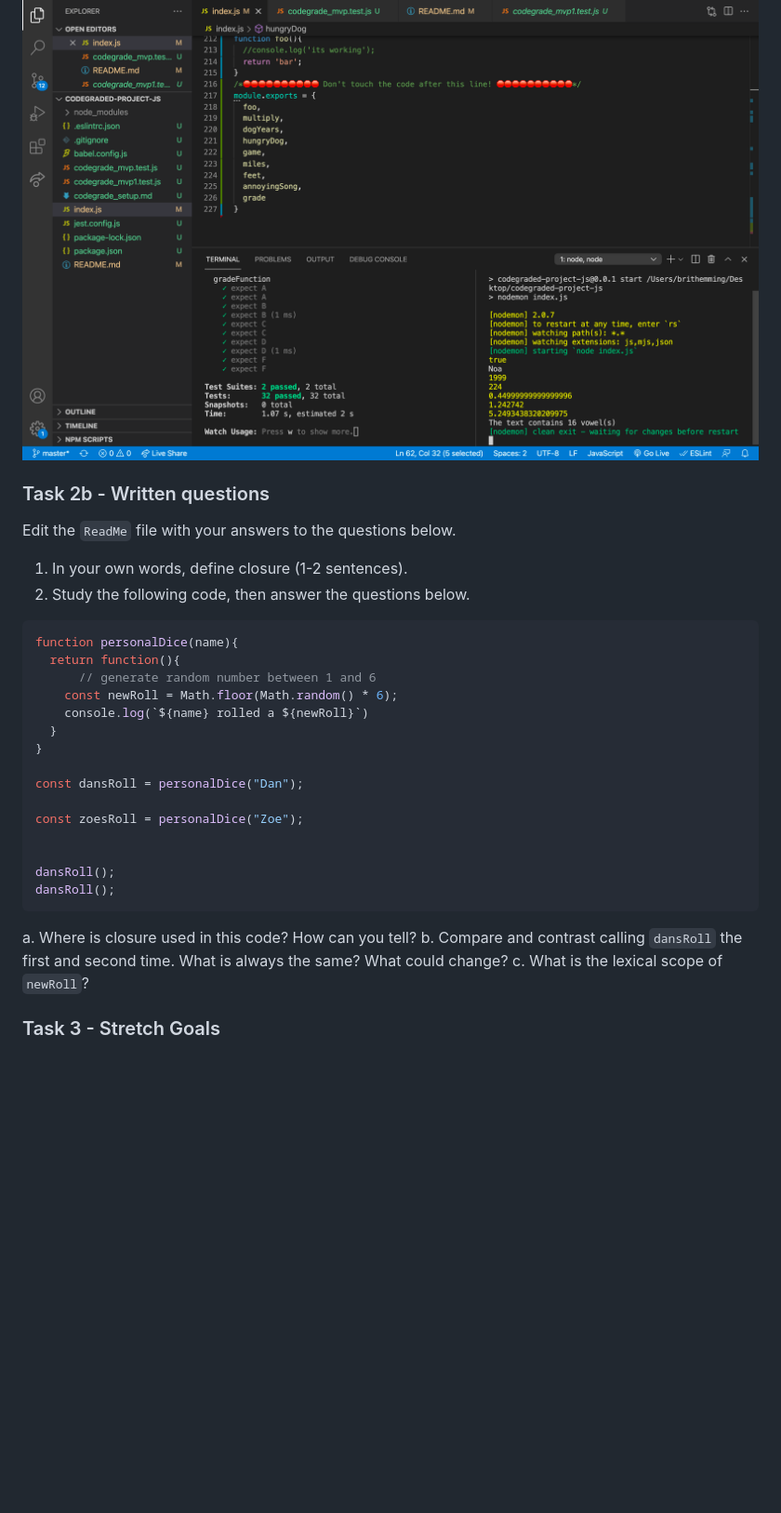
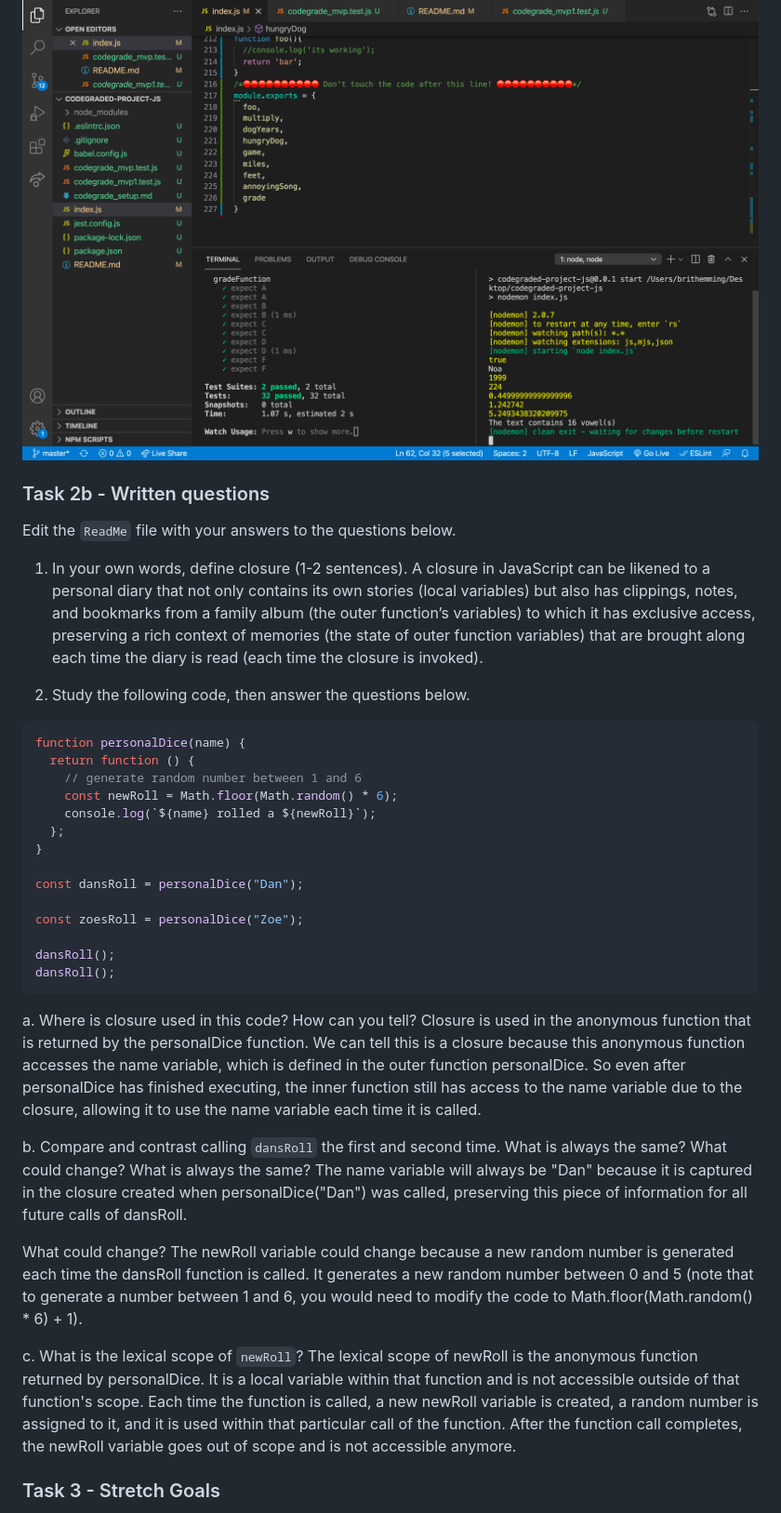
Before and after one commit to bloominstituteoftechnology/web-module-challenge-scope-and-closure, a Markdown page: README.md, the part around one of its changes. Shown at 93% size. Drawn GitHub-style; blank space fills up the shorter version.

Commit message:
completed challenge questions

````diff
--- a/README.md
+++ b/README.md
@@ -55,36 +53,44 @@ Inside of your second terminal type `npm start`
 You will be running your tests in one terminal and debugging in the other. As you work on your code you should make use of `console.log` to check your progress and debug.
 ![alt text](assets/tests_debug_terminal_final.png "your terminal should look like this")
 
-
 ### Task 2b - Written questions
 
 Edit the `ReadMe` file with your answers to the questions below.
 
 1. In your own words, define closure (1-2 sentences).
+   A closure in JavaScript can be likened to a personal diary that not only contains its own stories (local variables) but also has clippings, notes, and bookmarks from a family album (the outer function’s variables) to which it has exclusive access, preserving a rich context of memories (the state of outer function variables) that are brought along each time the diary is read (each time the closure is invoked).
+
 2. Study the following code, then answer the questions below.
 
 ```js
-function personalDice(name){
-  return function(){
-      // generate random number between 1 and 6
+function personalDice(name) {
+  return function () {
+    // generate random number between 1 and 6
     const newRoll = Math.floor(Math.random() * 6);
-    console.log(`${name} rolled a ${newRoll}`)
-  }
+    console.log(`${name} rolled a ${newRoll}`);
+  };
 }
 
 const dansRoll = personalDice("Dan");
 
 const zoesRoll = personalDice("Zoe");
 
-
 dansRoll();
 dansRoll();
 ```
 
 a. Where is closure used in this code? How can you tell?
+Closure is used in the anonymous function that is returned by the personalDice function. We can tell this is a closure because this anonymous function accesses the name variable, which is defined in the outer function personalDice. So even after personalDice has finished executing, the inner function still has access to the name variable due to the closure, allowing it to use the name variable each time it is called.
+
 b. Compare and contrast calling `dansRoll` the first and second time. What is always the same? What could change?
+What is always the same?
+The name variable will always be "Dan" because it is captured in the closure created when personalDice("Dan") was called, preserving this piece of information for all future calls of dansRoll.
+
+What could change?
+The newRoll variable could change because a new random number is generated each time the dansRoll function is called. It generates a new random number between 0 and 5 (note that to generate a number between 1 and 6, you would need to modify the code to Math.floor(Math.random() \* 6) + 1).
+
 c. What is the lexical scope of `newRoll`?
-
+The lexical scope of newRoll is the anonymous function returned by personalDice. It is a local variable within that function and is not accessible outside of that function's scope. Each time the function is called, a new newRoll variable is created, a random number is assigned to it, and it is used within that particular call of the function. After the function call completes, the newRoll variable goes out of scope and is not accessible anymore.
 
 ### Task 3 - Stretch Goals
 
````
Also changed, not shown: other parts of README.md (+0 -2 lines).
